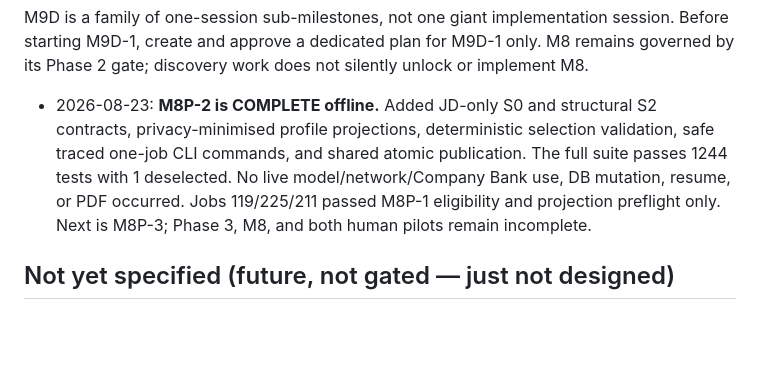
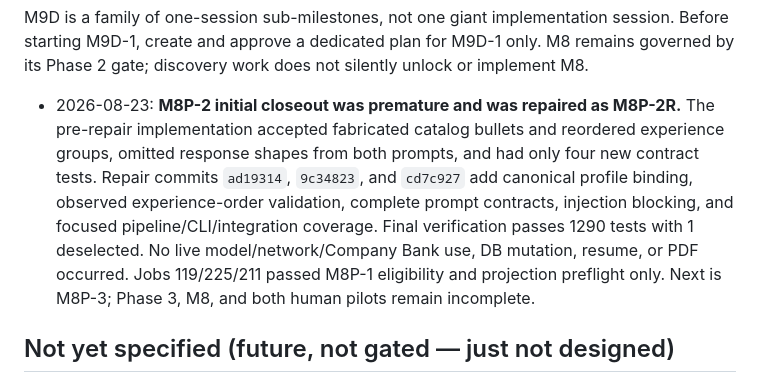
Before and after one commit to hjain3004/Resume_Finetune, a Markdown page: docs/ROADMAP.md, the part around the change. GitHub-like rendering; blank space fills up the shorter version.

```diff
--- a/docs/ROADMAP.md
+++ b/docs/ROADMAP.md
@@ -147,12 +147,15 @@ M9D is a family of one-session sub-milestones, not one giant implementation sess
 starting M9D-1, create and approve a dedicated plan for M9D-1 only. M8 remains governed by
 its Phase 2 gate; discovery work does not silently unlock or implement M8.
 
-- 2026-08-23: **M8P-2 is COMPLETE offline.** Added JD-only S0 and structural S2 contracts,
-  privacy-minimised profile projections, deterministic selection validation, safe traced
-  one-job CLI commands, and shared atomic publication. The full suite passes 1244 tests with
-  1 deselected. No live model/network/Company Bank use, DB mutation, resume, or PDF occurred.
-  Jobs 119/225/211 passed M8P-1 eligibility and projection preflight only. Next is M8P-3;
-  Phase 3, M8, and both human pilots remain incomplete.
+- 2026-08-23: **M8P-2 initial closeout was premature and was repaired as M8P-2R.** The
+  pre-repair implementation accepted fabricated catalog bullets and reordered experience
+  groups, omitted response shapes from both prompts, and had only four new contract tests.
+  Repair commits `ad19314`, `9c34823`, and `cd7c927` add canonical profile binding, observed
+  experience-order validation, complete prompt contracts, injection blocking, and focused
+  pipeline/CLI/integration coverage. Final verification passes 1290 tests with 1 deselected.
+  No live model/network/Company Bank use, DB mutation, resume, or PDF occurred. Jobs
+  119/225/211 passed M8P-1 eligibility and projection preflight only. Next is M8P-3; Phase 3,
+  M8, and both human pilots remain incomplete.
 
 ## Not yet specified (future, not gated — just not designed)
 Notion sync; Claude-in-Chrome JD capture; automated gap→project pipeline. Alert-email
```
Also changed, not shown: docs/DECISIONS.md (+15 -12 lines), docs/IMPLEMENTATION_PLAN.md (+5 -2 lines).
